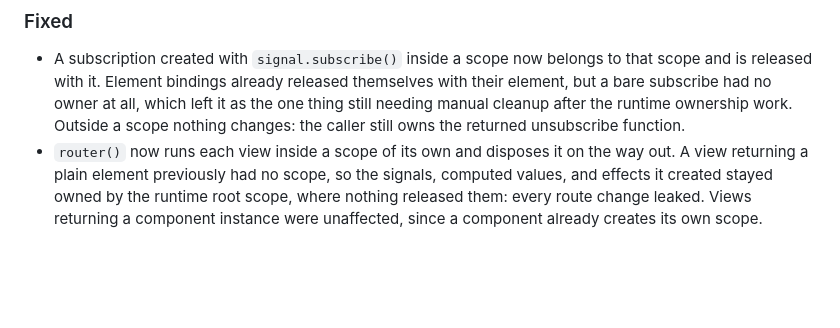
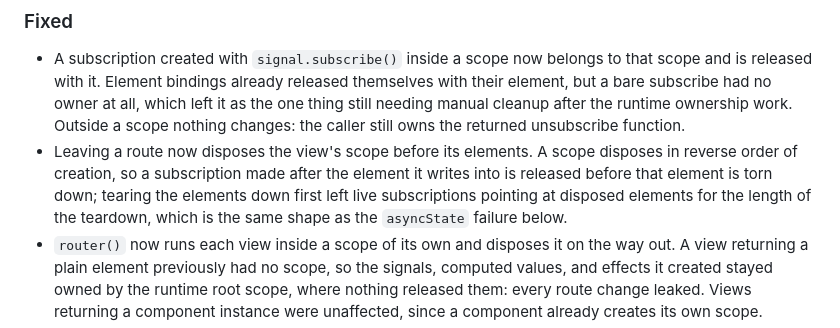
Before and after one commit to 0trebor0/DOMSculptor, a Markdown page: CHANGELOG.md, the part around the change. GitHub-like rendering; blank space fills up the shorter version.

```diff
--- a/CHANGELOG.md
+++ b/CHANGELOG.md
@@ -96,6 +96,12 @@ uses [Semantic Versioning](https://semver.org/).
   left it as the one thing still needing manual cleanup after the runtime
   ownership work. Outside a scope nothing changes: the caller still owns the
   returned unsubscribe function.
+- Leaving a route now disposes the view's scope before its elements. A scope
+  disposes in reverse order of creation, so a subscription made after the element
+  it writes into is released before that element is torn down; tearing the
+  elements down first left live subscriptions pointing at disposed elements for
+  the length of the teardown, which is the same shape as the `asyncState` failure
+  below.
 - `router()` now runs each view inside a scope of its own and disposes it on the
   way out. A view returning a plain element previously had no scope, so the
   signals, computed values, and effects it created stayed owned by the runtime
```
Also changed, not shown: TASK_PROGRESS.md (+27 -10 lines).
